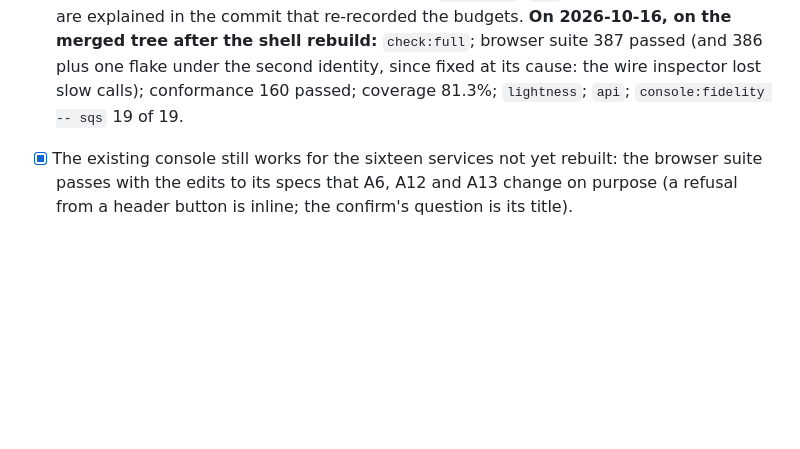
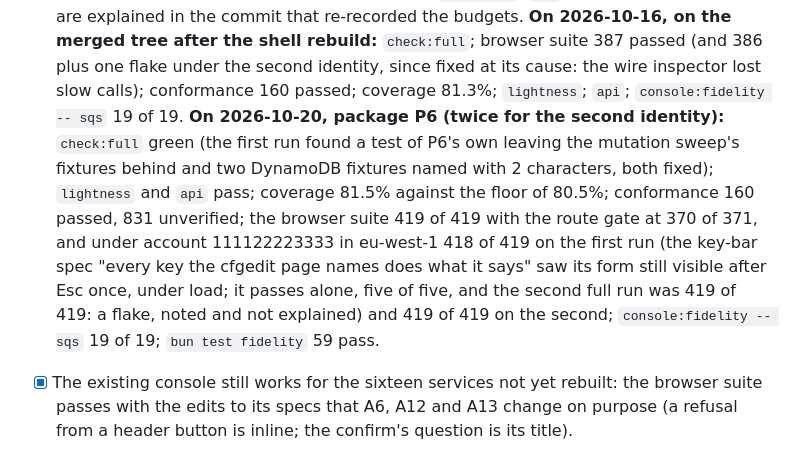
Before and after one commit to doze-dev/doze-aws, a Markdown page: plan/00-foundation.md, the part around the change. Drawn GitHub-style; blank space fills up the shorter version.

Commit message:
plan/00: the gates of 2026-10-20

```diff
--- a/plan/00-foundation.md
+++ b/plan/00-foundation.md
@@ -737,7 +737,18 @@ Re-stated on 2026-10-20 (package P6), every box against its "done when".
       rebuild:** `check:full`; browser suite 387 passed (and 386 plus one flake
       under the second identity, since fixed at its cause: the wire inspector
       lost slow calls); conformance 160 passed; coverage 81.3%; `lightness`; `api`;
-      `console:fidelity -- sqs` 19 of 19.
+      `console:fidelity -- sqs` 19 of 19. **On 2026-10-20, package P6 (twice for
+      the second identity):** `check:full` green (the first run found a test of
+      P6's own leaving the mutation sweep's fixtures behind and two DynamoDB
+      fixtures named with 2 characters, both fixed); `lightness` and `api`
+      pass; coverage 81.5% against the floor of 80.5%; conformance 160 passed,
+      831 unverified; the browser suite 419 of 419 with the route gate at 370 of
+      371, and under account 111122223333 in eu-west-1 418 of 419 on the first
+      run (the key-bar spec "every key the cfgedit page names does what it says"
+      saw its form still visible after Esc once, under load; it passes alone,
+      five of five, and the second full run was 419 of 419: a flake, noted and
+      not explained) and 419 of 419 on the second; `console:fidelity -- sqs` 19
+      of 19; `bun test fidelity` 59 pass.
 - [x] The existing console still works for the sixteen services not yet
       rebuilt: the browser suite passes with the edits to its specs that A6, A12
       and A13 change on purpose (a refusal from a header button is inline; the
```
